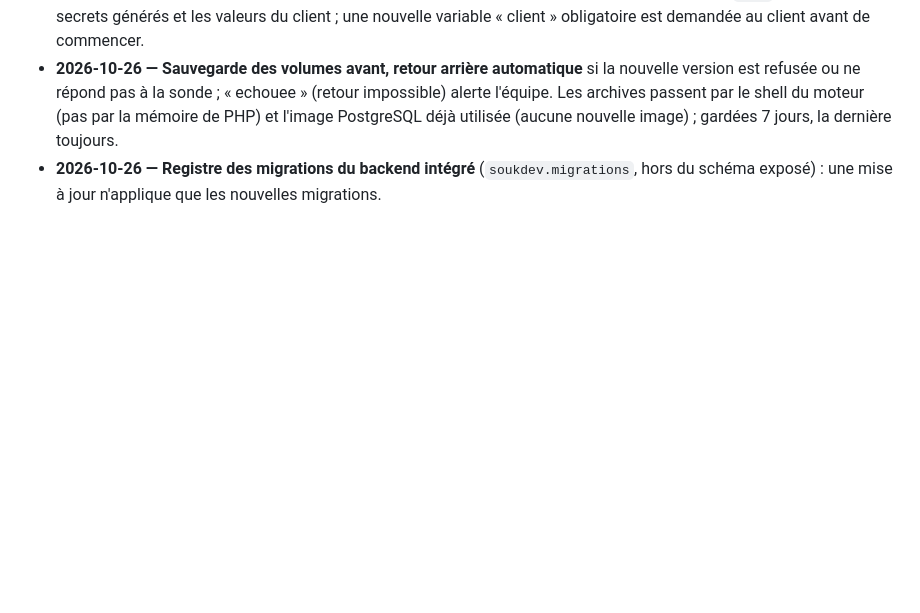
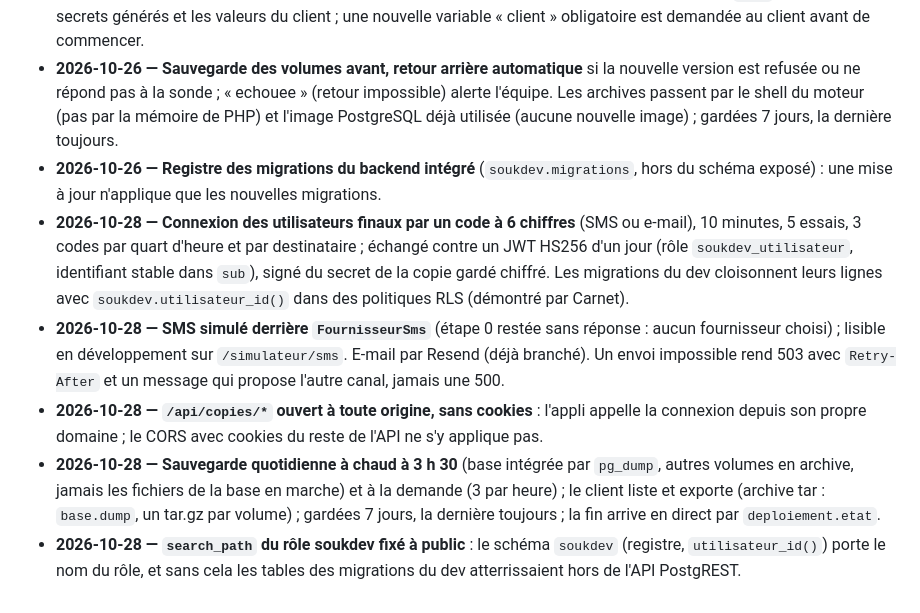
Before and after one commit to octavebahoun/Souk.dev, a Markdown page: DECISIONS.md, the part around the change. Rendered like a GitHub page; blank space fills up the shorter version.

Commit message:
Note le backend intégré complet et ses vérifications

```diff
--- a/DECISIONS.md
+++ b/DECISIONS.md
@@ -399,3 +399,8 @@ Choix faits par l'agent en exécutant `BRIEF.md` (le brief passe avant ce fichie
 - **2026-10-26 — Le client choisit quand appliquer** ; la copie s'arrête le temps de la mise à jour. Le `.env` garde les secrets générés et les valeurs du client ; une nouvelle variable « client » obligatoire est demandée au client avant de commencer.
 - **2026-10-26 — Sauvegarde des volumes avant, retour arrière automatique** si la nouvelle version est refusée ou ne répond pas à la sonde ; « echouee » (retour impossible) alerte l'équipe. Les archives passent par le shell du moteur (pas par la mémoire de PHP) et l'image PostgreSQL déjà utilisée (aucune nouvelle image) ; gardées 7 jours, la dernière toujours.
 - **2026-10-26 — Registre des migrations du backend intégré** (`soukdev.migrations`, hors du schéma exposé) : une mise à jour n'applique que les nouvelles migrations.
+- **2026-10-28 — Connexion des utilisateurs finaux par un code à 6 chiffres** (SMS ou e-mail), 10 minutes, 5 essais, 3 codes par quart d'heure et par destinataire ; échangé contre un JWT HS256 d'un jour (rôle `soukdev_utilisateur`, identifiant stable dans `sub`), signé du secret de la copie gardé chiffré. Les migrations du dev cloisonnent leurs lignes avec `soukdev.utilisateur_id()` dans des politiques RLS (démontré par Carnet).
+- **2026-10-28 — SMS simulé derrière `FournisseurSms`** (étape 0 restée sans réponse : aucun fournisseur choisi) ; lisible en développement sur `/simulateur/sms`. E-mail par Resend (déjà branché). Un envoi impossible rend 503 avec `Retry-After` et un message qui propose l'autre canal, jamais une 500.
+- **2026-10-28 — `/api/copies/*` ouvert à toute origine, sans cookies** : l'appli appelle la connexion depuis son propre domaine ; le CORS avec cookies du reste de l'API ne s'y applique pas.
+- **2026-10-28 — Sauvegarde quotidienne à chaud à 3 h 30** (base intégrée par `pg_dump`, autres volumes en archive, jamais les fichiers de la base en marche) et à la demande (3 par heure) ; le client liste et exporte (archive tar : `base.dump`, un tar.gz par volume) ; gardées 7 jours, la dernière toujours ; la fin arrive en direct par `deploiement.etat`.
+- **2026-10-28 — `search_path` du rôle soukdev fixé à public** : le schéma `soukdev` (registre, `utilisateur_id()`) porte le nom du rôle, et sans cela les tables des migrations du dev atterrissaient hors de l'API PostgREST.
```
Also changed, not shown: PROGRESS.md (+7 -2 lines).
